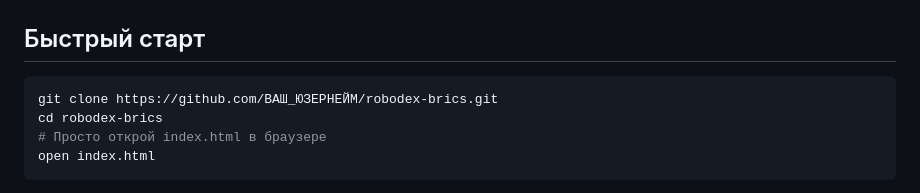
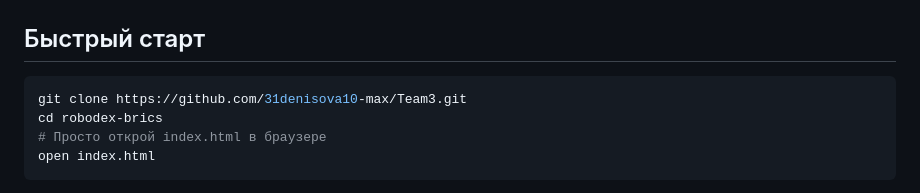
Before and after one commit to 31denisova10-max/Team3, a Markdown page: README.md, the part around the change. Rendered like a GitHub page.

````diff
--- a/README.md
+++ b/README.md
@@ -16,7 +16,7 @@ RobodexBRICS — браузерная образовательная платф
 ## Быстрый старт
 
 ```bash
-git clone https://github.com/ВАШ_ЮЗЕРНЕЙМ/robodex-brics.git
+git clone https://github.com/31denisova10-max/Team3.git
 cd robodex-brics
 # Просто открой index.html в браузере
 open index.html
````
